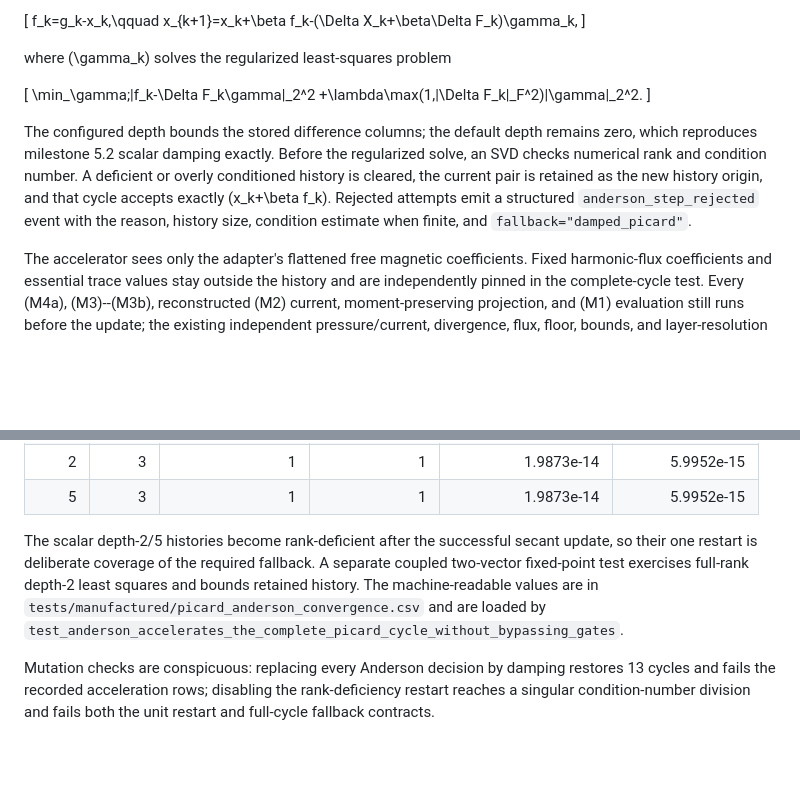
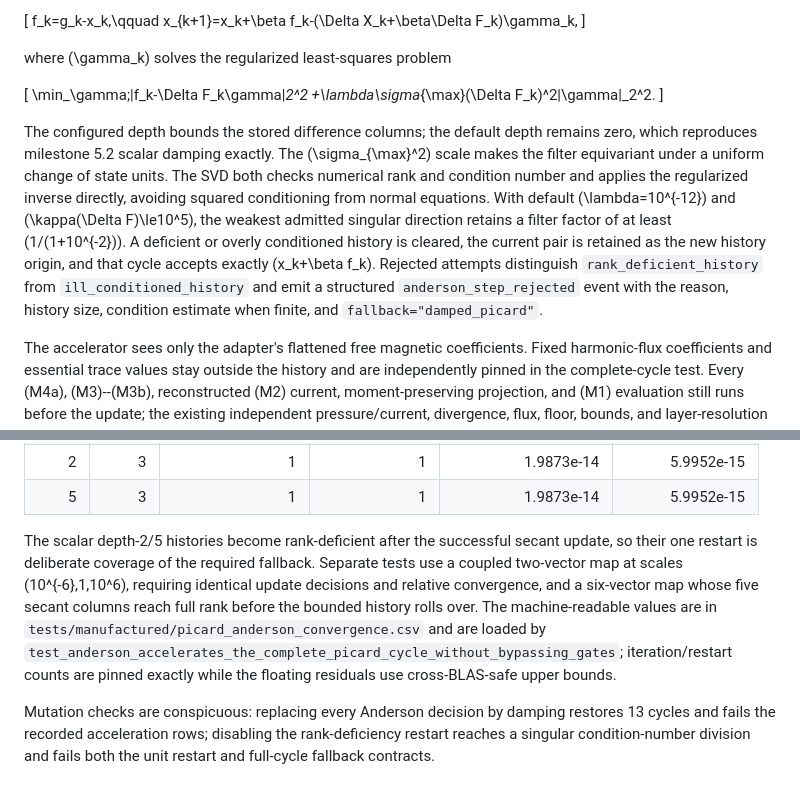
Before and after one commit to landreman/remec, a Markdown page: docs/verification.md, 2 parts joined by grey strips. Drawn GitHub-style; blank space fills up the shorter version.

Commit message:
Document milestone 5.3 review hardening

```diff
--- a/docs/verification.md
+++ b/docs/verification.md
@@ -25,15 +25,20 @@ where \(\gamma_k\) solves the regularized least-squares problem
 
 \[
 \min_\gamma\;\|f_k-\Delta F_k\gamma\|_2^2
-+\lambda\max(1,\|\Delta F_k\|_F^2)\|\gamma\|_2^2.
++\lambda\sigma_{\max}(\Delta F_k)^2\|\gamma\|_2^2.
 \]
 
 The configured depth bounds the stored difference columns; the default depth remains zero,
-which reproduces milestone 5.2 scalar damping exactly. Before the regularized solve, an SVD
-checks numerical rank and condition number. A deficient or overly conditioned history is
-cleared, the current pair is retained as the new history origin, and that cycle accepts exactly
-\(x_k+\beta f_k\). Rejected attempts emit a structured `anderson_step_rejected` event with the
-reason, history size, condition estimate when finite, and `fallback="damped_picard"`.
+which reproduces milestone 5.2 scalar damping exactly. The \(\sigma_{\max}^2\) scale makes the
+filter equivariant under a uniform change of state units. The SVD both checks numerical rank and
+condition number and applies the regularized inverse directly, avoiding squared conditioning from
+normal equations. With default \(\lambda=10^{-12}\) and
+\(\kappa(\Delta F)\le10^5\), the weakest admitted singular direction retains a filter factor of
+at least \(1/(1+10^{-2})\). A deficient or overly conditioned history is cleared, the current
+pair is retained as the new history origin, and that cycle accepts exactly \(x_k+\beta f_k\).
+Rejected attempts distinguish `rank_deficient_history` from `ill_conditioned_history` and emit a
+structured `anderson_step_rejected` event with the reason, history size, condition estimate when
+finite, and `fallback="damped_picard"`.
 
 The accelerator sees only the adapter's flattened free magnetic coefficients. Fixed
 harmonic-flux coefficients and essential trace values stay outside the history and are
@@ -54,10 +59,13 @@ thirteen:
 | 5 | 3 | 1 | 1 | 1.9873e-14 | 5.9952e-15 |
 
 The scalar depth-2/5 histories become rank-deficient after the successful secant update, so
-their one restart is deliberate coverage of the required fallback. A separate coupled two-vector
-fixed-point test exercises full-rank depth-2 least squares and bounds retained history. The
-machine-readable values are in `tests/manufactured/picard_anderson_convergence.csv` and are loaded
-by `test_anderson_accelerates_the_complete_picard_cycle_without_bypassing_gates`.
+their one restart is deliberate coverage of the required fallback. Separate tests use a coupled
+two-vector map at scales \(10^{-6},1,10^6\), requiring identical update decisions and relative
+convergence, and a six-vector map whose five secant columns reach full rank before the bounded
+history rolls over. The machine-readable values are in
+`tests/manufactured/picard_anderson_convergence.csv` and are loaded by
+`test_anderson_accelerates_the_complete_picard_cycle_without_bypassing_gates`; iteration/restart
+counts are pinned exactly while the floating residuals use cross-BLAS-safe upper bounds.
 
 Mutation checks are conspicuous: replacing every Anderson decision by damping restores 13 cycles
 and fails the recorded acceleration rows; disabling the rank-deficiency restart reaches a singular
```
Also changed, not shown: docs/STATUS.md (+8 -7 lines).
